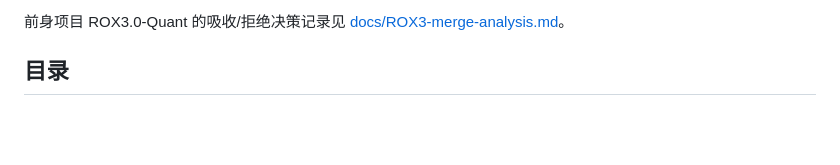
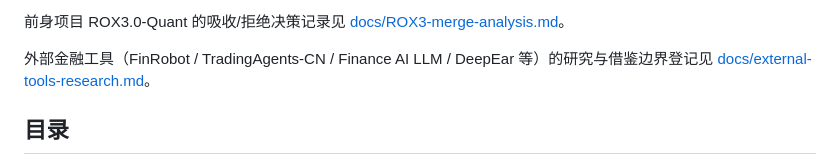
Before and after one commit to a1050154895/rox-investment-assistant, a Markdown page: README.md, the part around the change. Drawn GitHub-style; blank space fills up the shorter version.

Commit message:
docs: register external financial tools research

```diff
--- a/README.md
+++ b/README.md
@@ -31,6 +31,8 @@ ROX 将宏观变量、公开政策、全球风险、产业链传导、市场行
 - **研究工作台**：吸收 Gangtise 的任务入口与一页通组织方式，统一进入标的研究、主题研究、反证自查、复盘、知识检索和 AI 研究辅助；观察台与异动雷达入口联动；不改变无 AI 模式和可信数据边界。
 
 前身项目 ROX3.0-Quant 的吸收/拒绝决策记录见 [docs/ROX3-merge-analysis.md](docs/ROX3-merge-analysis.md)。
+
+外部金融工具（FinRobot / TradingAgents-CN / Finance AI LLM / DeepEar 等）的研究与借鉴边界登记见 [docs/external-tools-research.md](docs/external-tools-research.md)。
 
 ## 目录
 
```
Also changed, not shown: docs/external-tools-research.md (added, +127 -0 lines).
